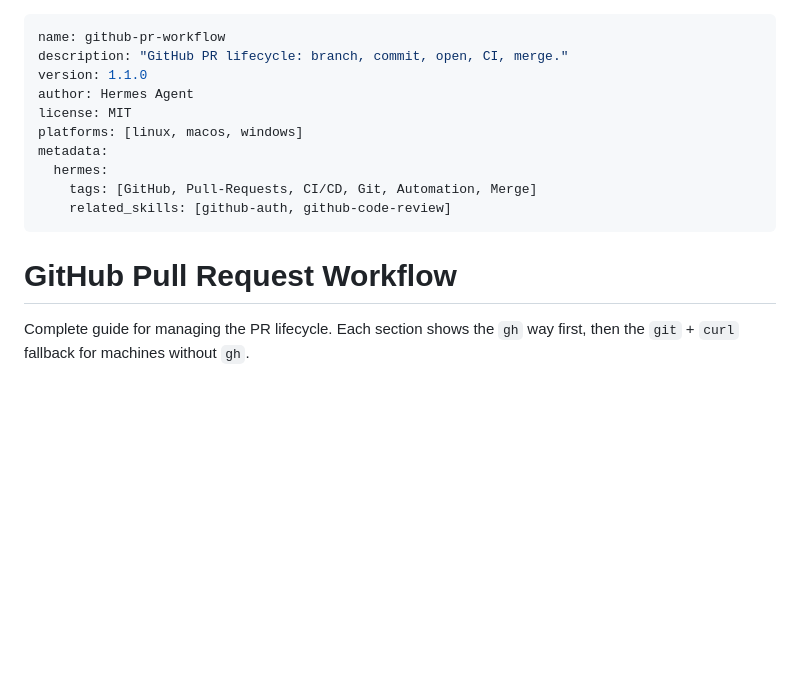
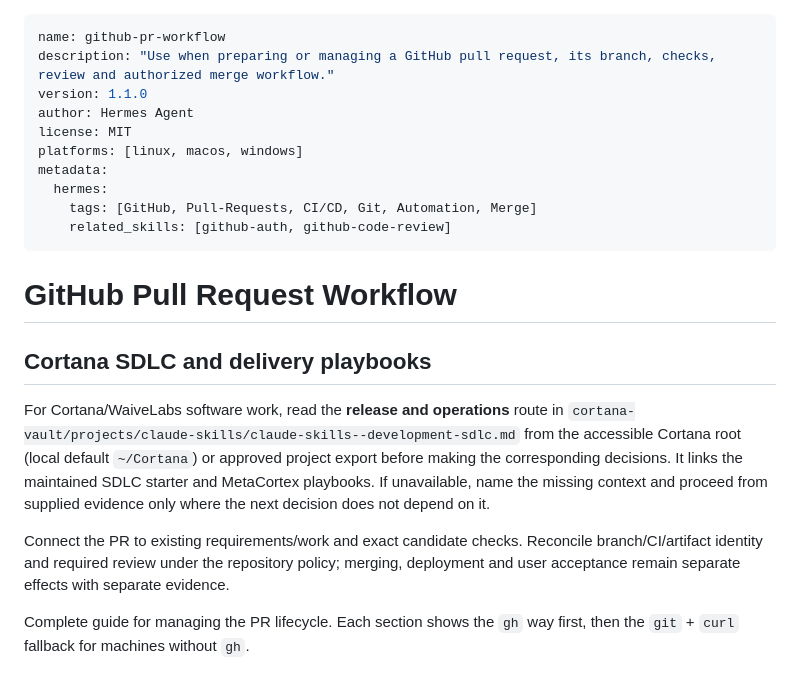
Before and after one commit to bangtrades/agent-skills, a Markdown page: skills/github-pr-workflow/SKILL.md, the part around the change. Drawn GitHub-style; blank space fills up the shorter version.

Commit message:
skill(github-pr-workflow): update 5 file(s) via publish-skill

```diff
--- a/skills/github-pr-workflow/SKILL.md
+++ b/skills/github-pr-workflow/SKILL.md
@@ -1,6 +1,6 @@
 ---
 name: github-pr-workflow
-description: "GitHub PR lifecycle: branch, commit, open, CI, merge."
+description: "Use when preparing or managing a GitHub pull request, its branch, checks, review and authorized merge workflow."
 version: 1.1.0
 author: Hermes Agent
 license: MIT
@@ -12,6 +12,13 @@ metadata:
 ---
 
 # GitHub Pull Request Workflow
+
+## Cortana SDLC and delivery playbooks
+
+For Cortana/WaiveLabs software work, read the **release and operations** route in `cortana-vault/projects/claude-skills/claude-skills--development-sdlc.md` from the accessible Cortana root (local default `~/Cortana`) or approved project export before making the corresponding decisions. It links the maintained SDLC starter and MetaCortex playbooks. If unavailable, name the missing context and proceed from supplied evidence only where the next decision does not depend on it.
+
+Connect the PR to existing requirements/work and exact candidate checks. Reconcile branch/CI/artifact identity and required review under the repository policy; merging, deployment and user acceptance remain separate effects with separate evidence.
+
 
 Complete guide for managing the PR lifecycle. Each section shows the `gh` way first, then the `git` + `curl` fallback for machines without `gh`.
 
```
